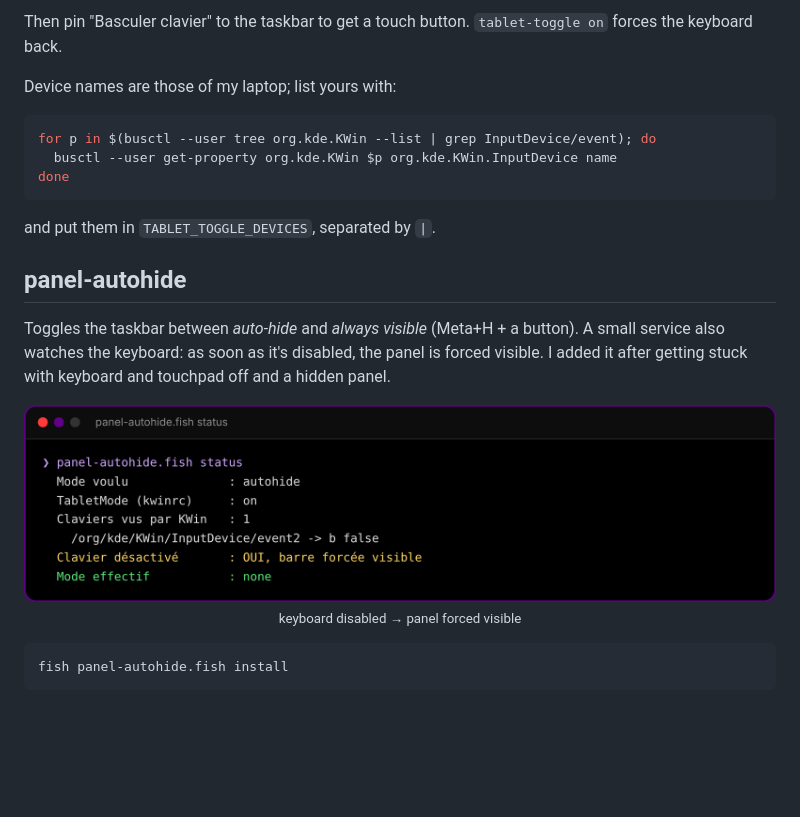
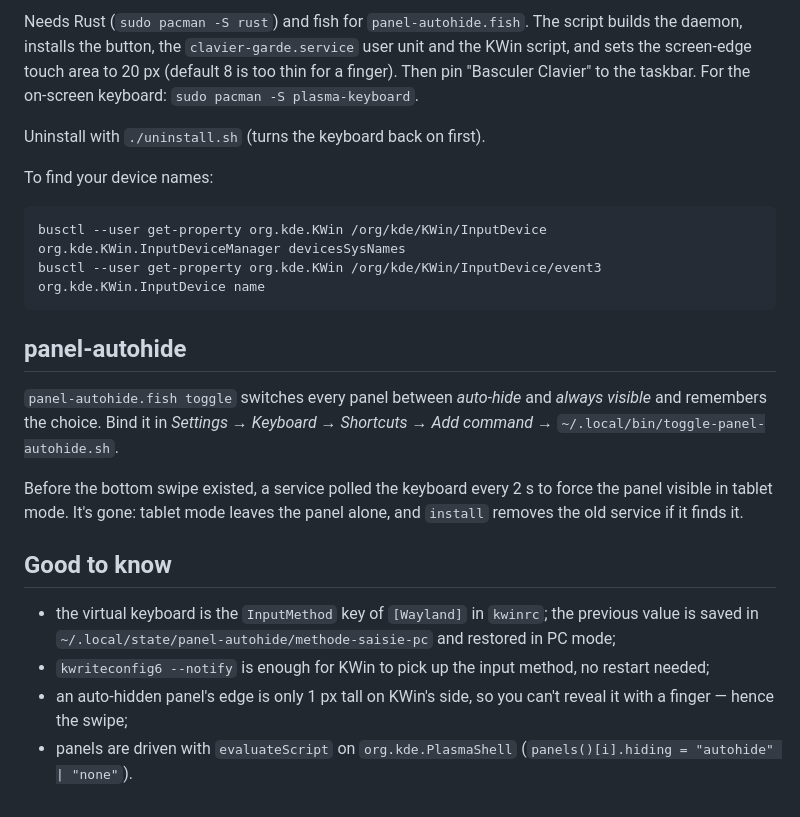
Before and after one commit to glime32/kde-tablette-outils, a Markdown page: README.md, the part around one of its changes. Drawn GitHub-style; pictures changed too: docs/panel-status.png (deleted); blank space fills up the shorter version.

````diff
--- a/README.md
+++ b/README.md
@@ -17,23 +49,25 @@ Turns the built-in keyboard and touchpad off/on in one go, through KWin's D-Bus
 ```
 
-Then pin "Basculer clavier" to the taskbar to get a touch button. `tablet-toggle on` forces the keyboard back.
+Needs Rust (`sudo pacman -S rust`) and fish for `panel-autohide.fish`. The script builds the daemon, installs the button, the `clavier-garde.service` user unit and the KWin script, and sets the screen-edge touch area to 20 px (default 8 is too thin for a finger). Then pin "Basculer Clavier" to the taskbar. For the on-screen keyboard: `sudo pacman -S plasma-keyboard`.
 
-Device names are those of my laptop; list yours with:
+Uninstall with `./uninstall.sh` (turns the keyboard back on first).
+
+To find your device names:
 
 ```bash
-for p in $(busctl --user tree org.kde.KWin --list | grep InputDevice/event); do
-  busctl --user get-property org.kde.KWin $p org.kde.KWin.InputDevice name
-done
+busctl --user get-property org.kde.KWin /org/kde/KWin/InputDevice org.kde.KWin.InputDeviceManager devicesSysNames
+busctl --user get-property org.kde.KWin /org/kde/KWin/InputDevice/event3 org.kde.KWin.InputDevice name
 ```
-
-and put them in `TABLET_TOGGLE_DEVICES`, separated by `|`.
 
 ## panel-autohide
 
-Toggles the taskbar between *auto-hide* and *always visible* (Meta+H + a button). A small service also watches the keyboard: as soon as it's disabled, the panel is forced visible. I added it after getting stuck with keyboard and touchpad off and a hidden panel.
+`panel-autohide.fish toggle` switches every panel between *auto-hide* and *always visible* and remembers the choice. Bind it in *Settings → Keyboard → Shortcuts → Add command* → `~/.local/bin/toggle-panel-autohide.sh`.
 
-<p align="center"><img src="docs/panel-status.png" width="760" alt="status"><br><sub>keyboard disabled → panel forced visible</sub></p>
+Before the bottom swipe existed, a service polled the keyboard every 2 s to force the panel visible in tablet mode. It's gone: tablet mode leaves the panel alone, and `install` removes the old service if it finds it.
 
-```bash
-fish panel-autohide.fish install
-```
+## Good to know
+
+- the virtual keyboard is the `InputMethod` key of `[Wayland]` in `kwinrc`; the previous value is saved in `~/.local/state/panel-autohide/methode-saisie-pc` and restored in PC mode;
+- `kwriteconfig6 --notify` is enough for KWin to pick up the input method, no restart needed;
+- an auto-hidden panel's edge is only 1 px tall on KWin's side, so you can't reveal it with a finger — hence the swipe;
+- panels are driven with `evaluateScript` on `org.kde.PlasmaShell` (`panels()[i].hiding = "autohide" | "none"`).
````
Also changed, not shown: other parts of README.md (+38 -6 lines), README.fr.md (+50 -28 lines), docs/banner-kde-tablette-outils.png, docs/tablette-terminal.png (added), 12 other files.
